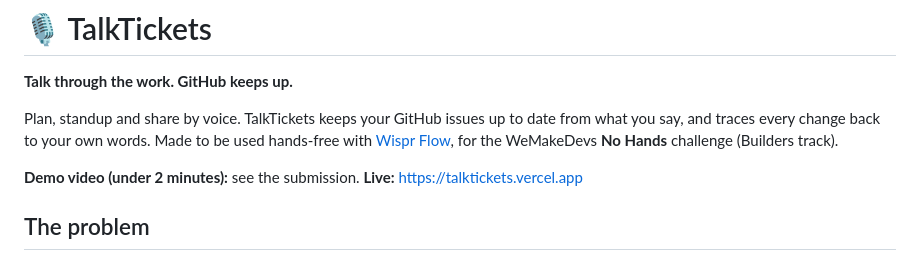
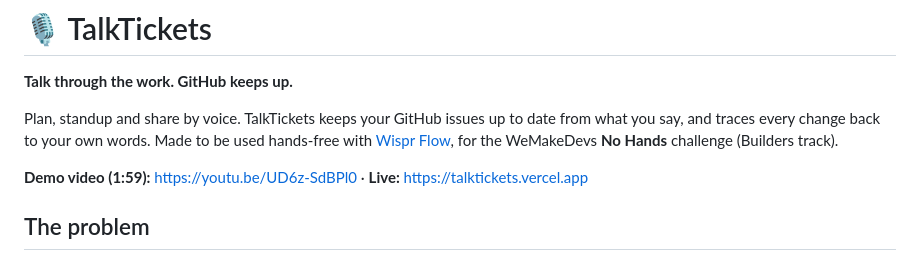
Before and after one commit to roshan62varma-bot/talktickets, a Markdown page: README.md, the part around the change. Rendered like a GitHub page.

Commit message:
README: link the demo video
Co-Authored-By: Claude Opus 5.5 <noreply@anthropic.com>

```diff
--- a/README.md
+++ b/README.md
@@ -6,7 +6,7 @@ Plan, standup and share by voice. TalkTickets keeps your GitHub issues up to dat
 change back to your own words. Made to be used hands-free with [Wispr Flow](https://wisprflow.ai), for the WeMakeDevs
 **No Hands** challenge (Builders track).
 
-**Demo video (under 2 minutes):** see the submission. **Live:** https://talktickets.vercel.app
+**Demo video (1:59):** https://youtu.be/UD6z-SdBPl0 · **Live:** https://talktickets.vercel.app
 
 ## The problem
 I'm a student running two or three projects and hackathons at once. Issues are the easy part. Keeping them **up to
```
